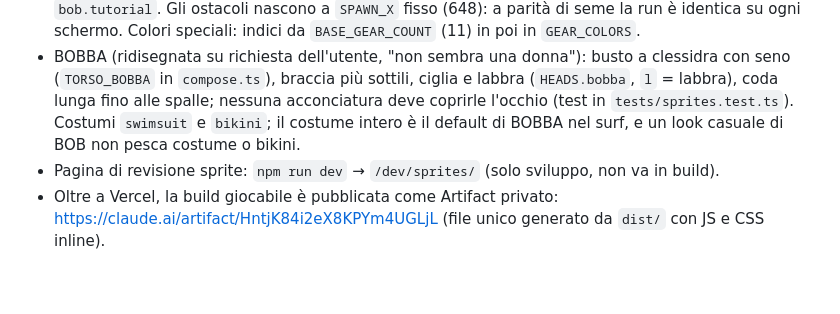
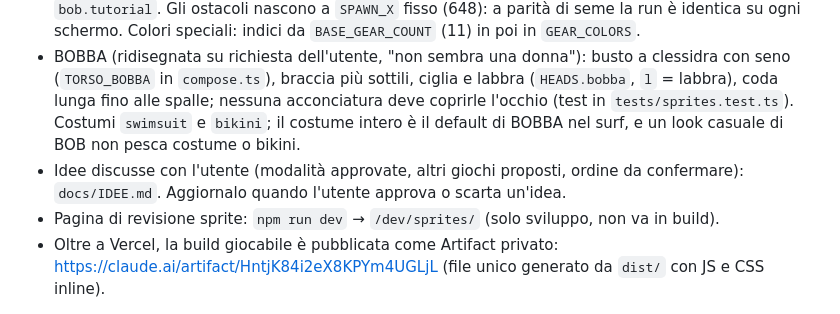
Before and after one commit to BRUSS081/bob-game, a Markdown page: CLAUDE.md, the part around the change. Rendered like a GitHub page; blank space fills up the shorter version.

Commit message:
Save the game mode and new game ideas in docs/IDEE.md
Co-Authored-By: Claude Opus 5.5 <noreply@anthropic.com>
Claude-Session: https://claude.ai/code/session_01MtZipE8cffi3vhu7AgAEiW

```diff
--- a/CLAUDE.md
+++ b/CLAUDE.md
@@ -48,5 +48,6 @@ Aggiorna questa tabella a ogni fine fase.
 - Fasi 4–5: `src/app.ts` gestisce le schermate in `src/ui/` (home, customize, play). Profilo in `src/custom/profile.ts`: chiavi `bob.sport`, `bob.rider` (BOB/BOBBA unico per tutti gli sport), `bob.look.<sport>.<bob|bobba>`, `bob.best.<sport>`. Modello di personalizzazione in `src/custom/athlete.ts` (OPTIONS, schede athlete/suit/gear); sprite composti in `src/sprites/compose.ts`, palette swap con le rampe di `src/sprites/ramps.ts`, cache in `src/sprites/sheet.ts`. Tuning per sport in `src/game/config.ts` (SURF, KITE, WING); il bot in `tests/helpers/bot.ts` prova che ogni sport è risolvibile.
 - Extra: logica in `src/game/` (`daily.ts` seme del giorno, `ghost.ts` traccia fantasma compressa, `dolphins.ts`, sezioni di ritmo e salti dei rivali in `obstacles.ts`, popup/statistiche/flow/al pelo in `game.ts`), missioni in `src/custom/missions.ts`, UI in `src/ui/` (`missions.ts`, `tutorial.ts`, `postcard.ts`). Chiavi localStorage: `bob.daily.<sport>` (giorno, record, fantasma), `bob.missions`, `bob.tutorial`. Gli ostacoli nascono a `SPAWN_X` fisso (648): a parità di seme la run è identica su ogni schermo. Colori speciali: indici da `BASE_GEAR_COUNT` (11) in poi in `GEAR_COLORS`.
 - BOBBA (ridisegnata su richiesta dell'utente, "non sembra una donna"): busto a clessidra con seno (`TORSO_BOBBA` in `compose.ts`), braccia più sottili, ciglia e labbra (`HEADS.bobba`, `l` = labbra), coda lunga fino alle spalle; nessuna acconciatura deve coprirle l'occhio (test in `tests/sprites.test.ts`). Costumi `swimsuit` e `bikini`; il costume intero è il default di BOBBA nel surf, e un look casuale di BOB non pesca costume o bikini.
+- Idee discusse con l'utente (modalità approvate, altri giochi proposti, ordine da confermare): `docs/IDEE.md`. Aggiornalo quando l'utente approva o scarta un'idea.
 - Pagina di revisione sprite: `npm run dev` → `/dev/sprites/` (solo sviluppo, non va in build).
 - Oltre a Vercel, la build giocabile è pubblicata come Artifact privato: https://claude.ai/artifact/HntjK84i2eX8KPYm4UGLjL (file unico generato da `dist/` con JS e CSS inline).
```
Also changed, not shown: docs/IDEE.md (added, +86 -0 lines).
